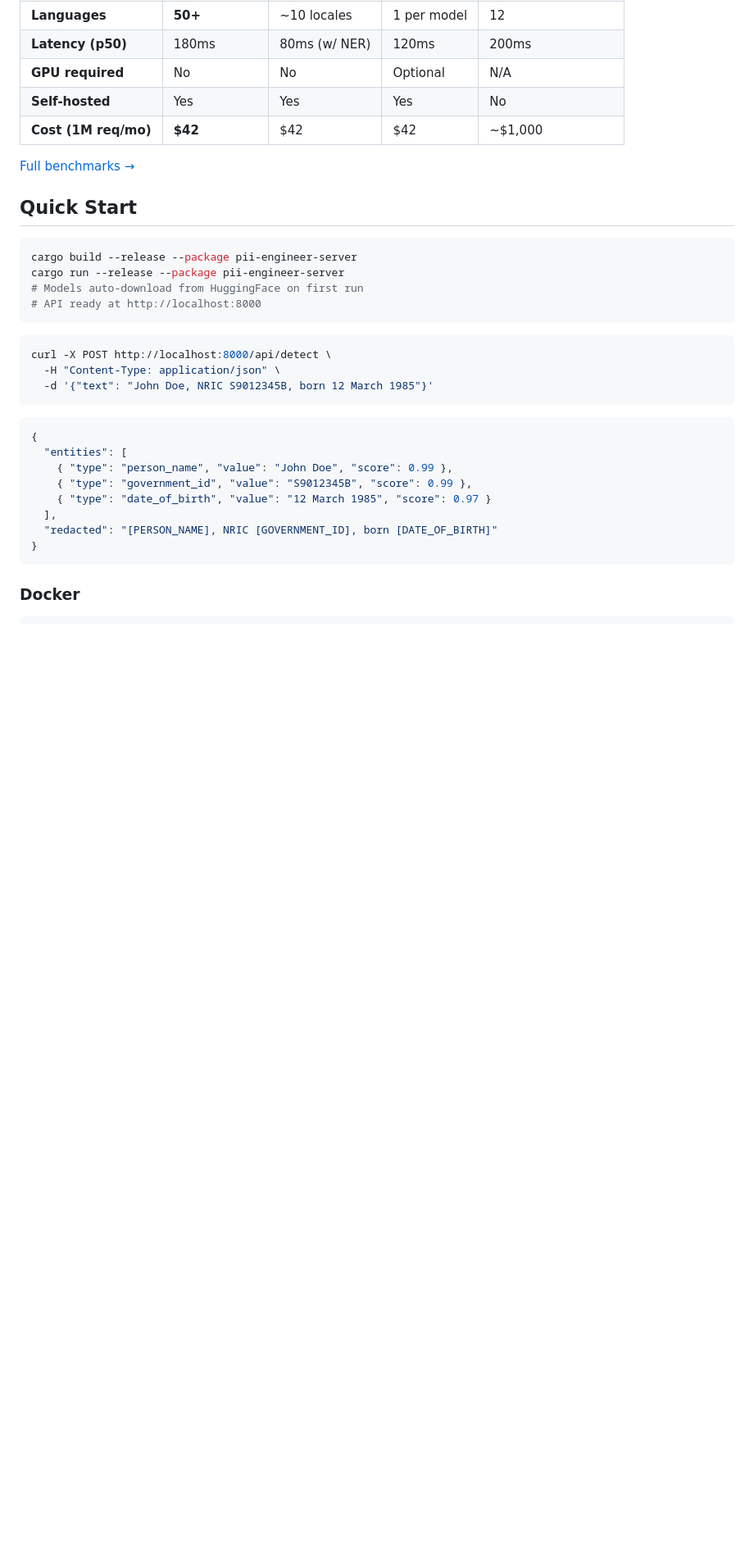
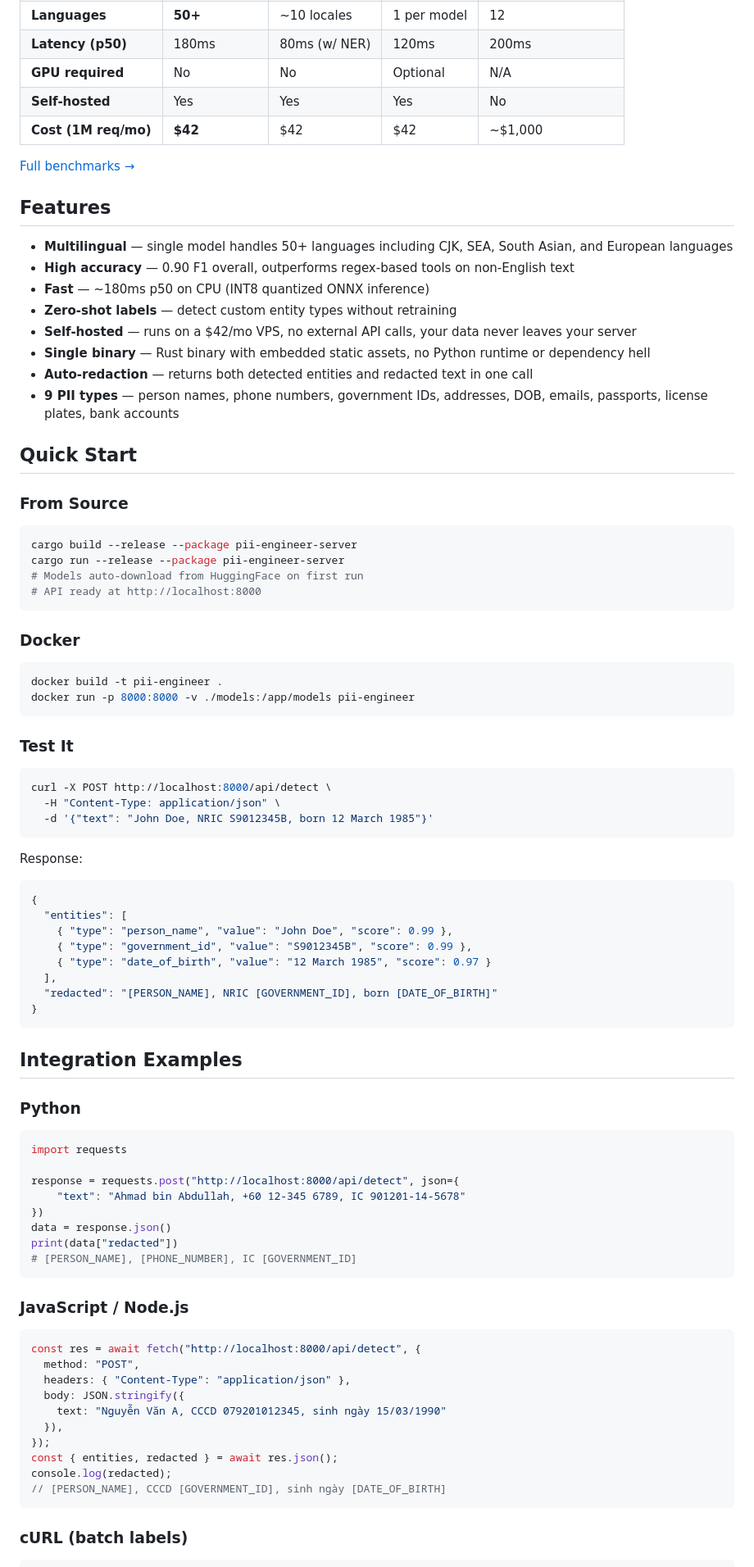
Before and after one commit to gantz-ai/pii.engineer, a Markdown page: README.md, the part around one of its changes. Shown at 82% size. Drawn GitHub-style; blank space fills up the shorter version.

Commit message:
Enhance README with detailed features, integration examples, and performance metrics

````diff
--- a/README.md
+++ b/README.md
@@ -38,7 +38,20 @@
 
 [Full benchmarks →](https://pii.engineer/benchmarks)
 
+## Features
+
+- **Multilingual** — single model handles 50+ languages including CJK, SEA, South Asian, and European languages
+- **High accuracy** — 0.90 F1 overall, outperforms regex-based tools on non-English text
+- **Fast** — ~180ms p50 on CPU (INT8 quantized ONNX inference)
+- **Zero-shot labels** — detect custom entity types without retraining
+- **Self-hosted** — runs on a $42/mo VPS, no external API calls, your data never leaves your server
+- **Single binary** — Rust binary with embedded static assets, no Python runtime or dependency hell
+- **Auto-redaction** — returns both detected entities and redacted text in one call
+- **9 PII types** — person names, phone numbers, government IDs, addresses, DOB, emails, passports, license plates, bank accounts
+
 ## Quick Start
+
+### From Source
 
 ```bash
 cargo build --release --package pii-engineer-server
@@ -47,11 +60,22 @@ cargo run --release --package pii-engineer-server
 # API ready at http://localhost:8000
 ```
 
+### Docker
+
+```bash
+docker build -t pii-engineer .
+docker run -p 8000:8000 -v ./models:/app/models pii-engineer
+```
+
+### Test It
+
 ```bash
 curl -X POST http://localhost:8000/api/detect \
   -H "Content-Type: application/json" \
   -d '{"text": "John Doe, NRIC S9012345B, born 12 March 1985"}'
 ```
+
+Response:
 
 ```json
 {
@@ -64,6 +88,36 @@ curl -X POST http://localhost:8000/api/detect \
 }
 ```
 
-### Docker
+## Integration Examples
+
+### Python
+
+```python
+import requests
+
+response = requests.post("http://localhost:8000/api/detect", json={
+    "text": "Ahmad bin Abdullah, +60 12-345 6789, IC 901201-14-5678"
+})
+data = response.json()
+print(data["redacted"])
+# [PERSON_NAME], [PHONE_NUMBER], IC [GOVERNMENT_ID]
+```
+
+### JavaScript / Node.js
+
+```javascript
+const res = await fetch("http://localhost:8000/api/detect", {
+  method: "POST",
+  headers: { "Content-Type": "application/json" },
+  body: JSON.stringify({
+    text: "Nguyễn Văn A, CCCD 079201012345, sinh ngày 15/03/1990"
+  }),
+});
+const { entities, redacted } = await res.json();
+console.log(redacted);
+// [PERSON_NAME], CCCD [GOVERNMENT_ID], sinh ngày [DATE_OF_BIRTH]
+```
+
+### cURL (batch labels)
 
 ```bash
````
Also changed, not shown: other parts of README.md (+79 -20 lines).
